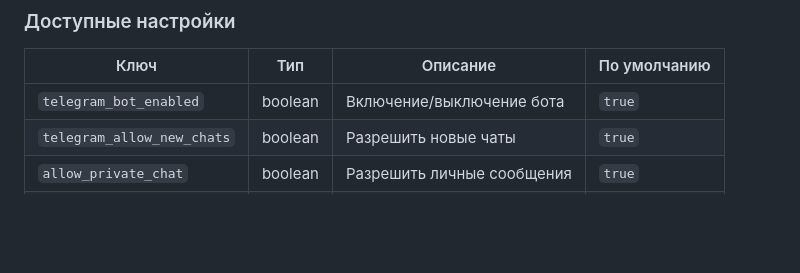
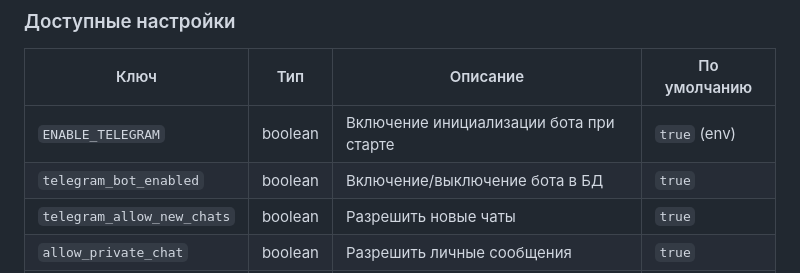
Before and after one commit to AndreyKilanov/llm_bot_admin, a Markdown page: docs/TELEGRAM_BOT.md, the part around the change. Drawn GitHub-style; blank space fills up the shorter version.

Commit message:
docs(telegram): mention ENABLE_TELEGRAM in settings documentation

```diff
--- a/docs/TELEGRAM_BOT.md
+++ b/docs/TELEGRAM_BOT.md
@@ -99,7 +99,8 @@ src/bot/telegram/
 
 | Ключ                       | Тип     | Описание                   | По умолчанию |
 |----------------------------|---------|----------------------------|--------------|
-| `telegram_bot_enabled`     | boolean | Включение/выключение бота  | `true`       |
+| `ENABLE_TELEGRAM`     | boolean | Включение инициализации бота при старте | `true` (env) |
+| `telegram_bot_enabled`     | boolean | Включение/выключение бота в БД  | `true`       |
 | `telegram_allow_new_chats` | boolean | Разрешить новые чаты       | `true`       |
 | `allow_private_chat`       | boolean | Разрешить личные сообщения | `true`       |
 | `telegram_memory_limit`    | integer | Лимит истории сообщений    | `10`         |
```
